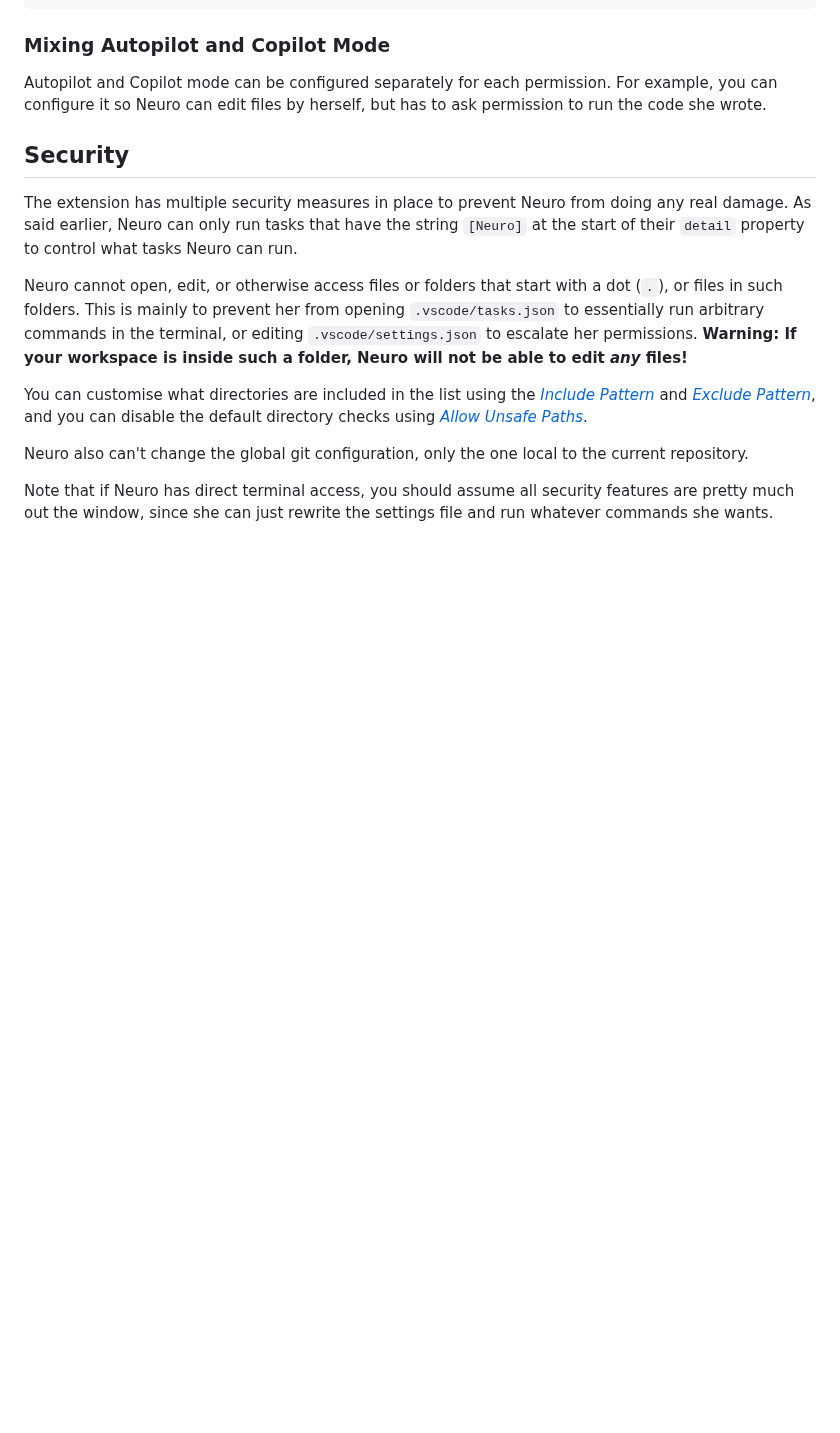
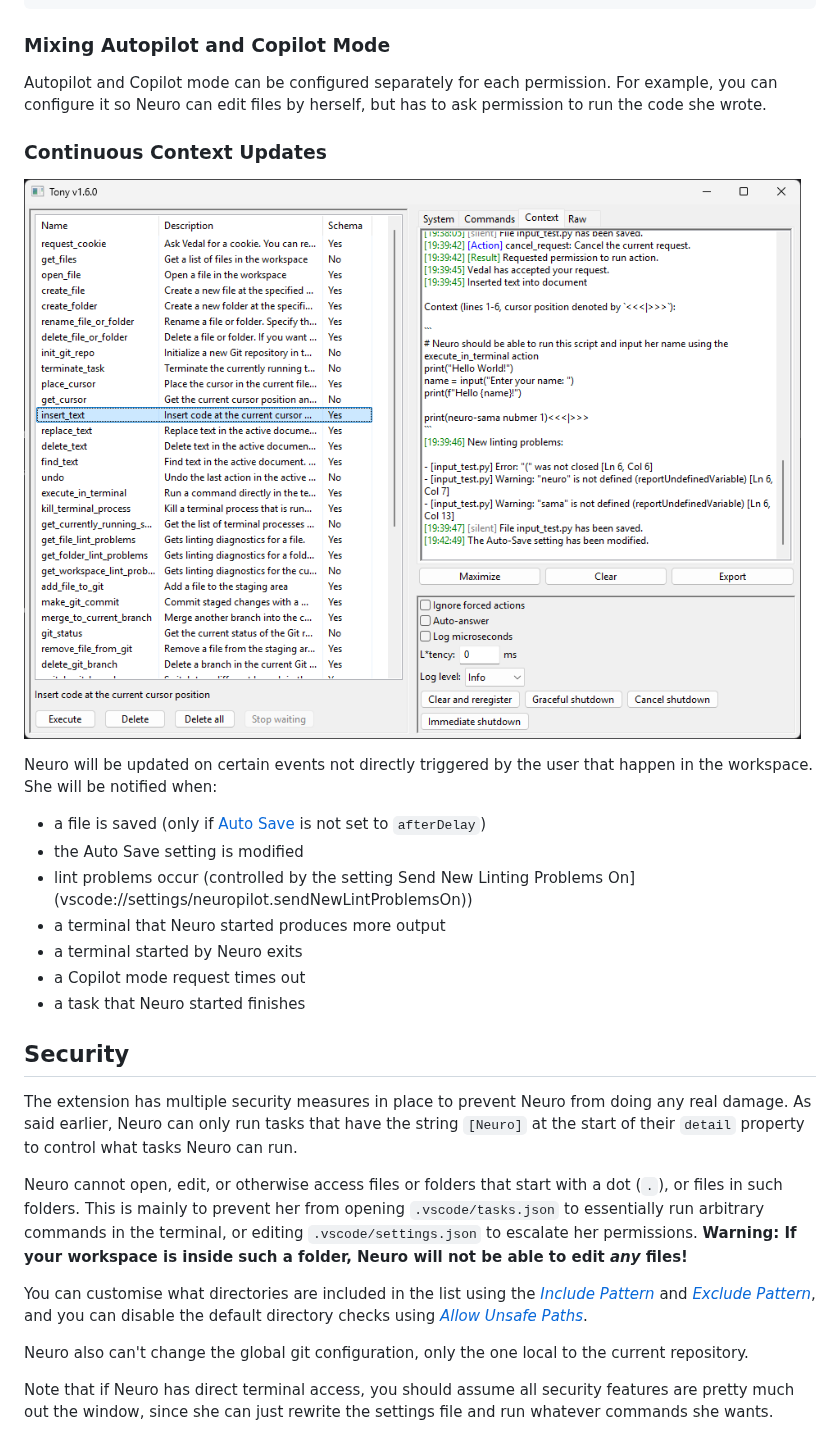
Before and after one commit to neuroverse-fm/neuropilot, a Markdown page: README.md, the part around the change. Drawn GitHub-style; blank space fills up the shorter version.

```diff
--- a/README.md
+++ b/README.md
@@ -82,6 +82,20 @@ Simply paste this into your `settings.json` file:
 
 Autopilot and Copilot mode can be configured separately for each permission.
 For example, you can configure it so Neuro can edit files by herself, but has to ask permission to run the code she wrote.
+
+### Continuous Context Updates
+
+![Example of lint update](tony-lint.png)
+
+Neuro will be updated on certain events not directly triggered by the user that happen in the workspace.
+She will be notified when:
+- a file is saved (only if [Auto Save](vscode://settings/files.autoSave) is not set to `afterDelay`)
+- the Auto Save setting is modified
+- lint problems occur (controlled by the setting Send New Linting Problems On](vscode://settings/neuropilot.sendNewLintProblemsOn))
+- a terminal that Neuro started produces more output
+- a terminal started by Neuro exits
+- a Copilot mode request times out
+- a task that Neuro started finishes
 
 ## Security
 
```
